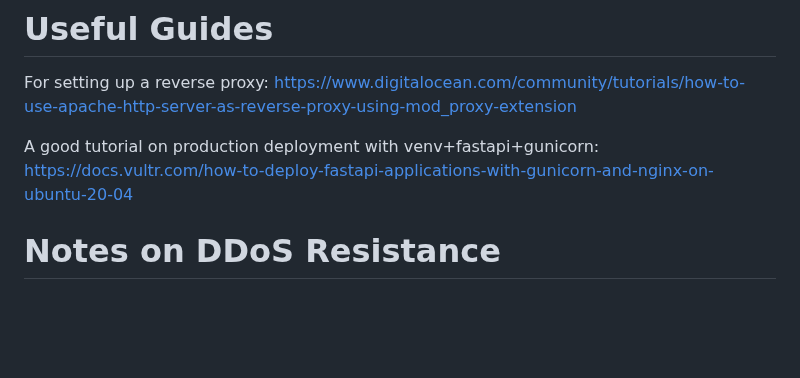
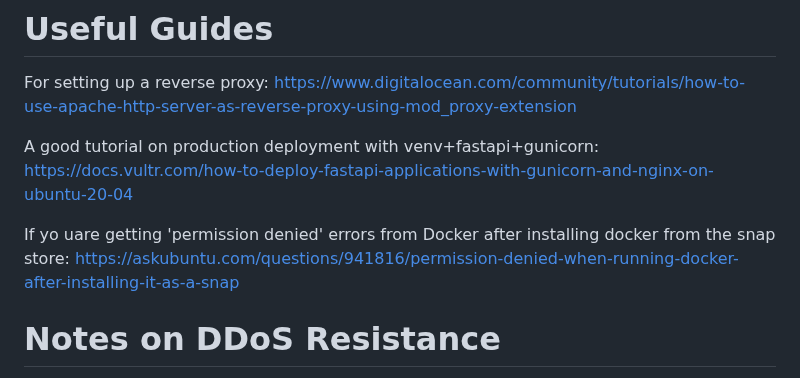
Before and after one commit to seanboyce/ubiblio, a Markdown page: SETUP.md, the part around the change. GitHub-like rendering; blank space fills up the shorter version.

```diff
--- a/SETUP.md
+++ b/SETUP.md
@@ -114,6 +114,8 @@ For setting up a reverse proxy: https://www.digitalocean.com/community/tutorials
 
 A good tutorial on production deployment with venv+fastapi+gunicorn: https://docs.vultr.com/how-to-deploy-fastapi-applications-with-gunicorn-and-nginx-on-ubuntu-20-04
 
+If yo uare getting 'permission denied' errors from Docker after installing docker from the snap store: https://askubuntu.com/questions/941816/permission-denied-when-running-docker-after-installing-it-as-a-snap
+
 # Notes on DDoS Resistance
 
 DDoS resistance is provided by fastapi_limiter. It sets a pretty restrictive rate limit by IP address. It keeps these in a small, fast redis database in-memory. These rate limits are set by endpoint in main.py -- I have attempted to set agressive but reasonable limits, but they are easy to change if you need.
```
